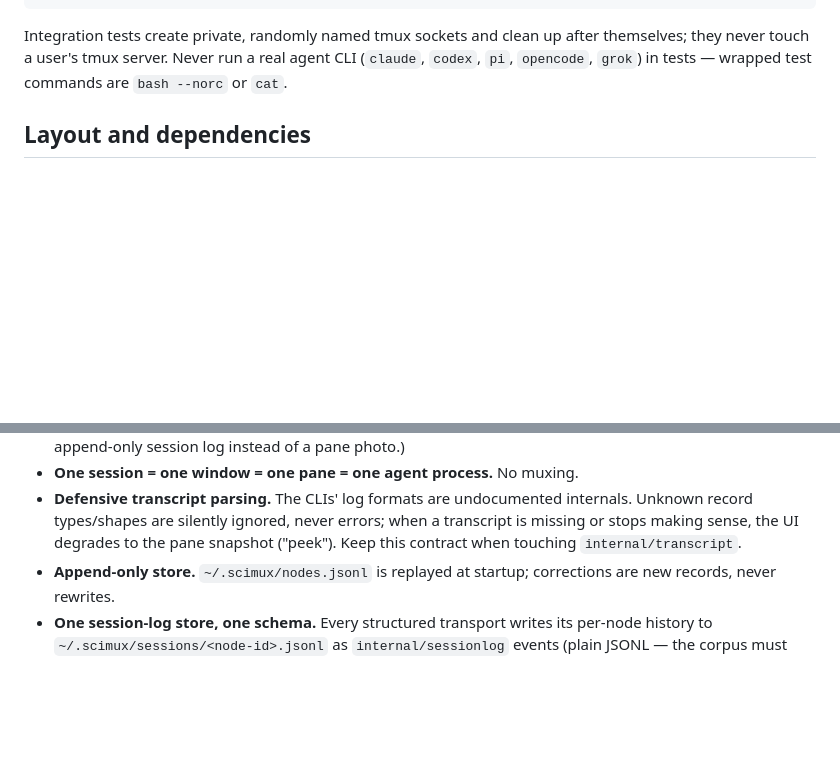
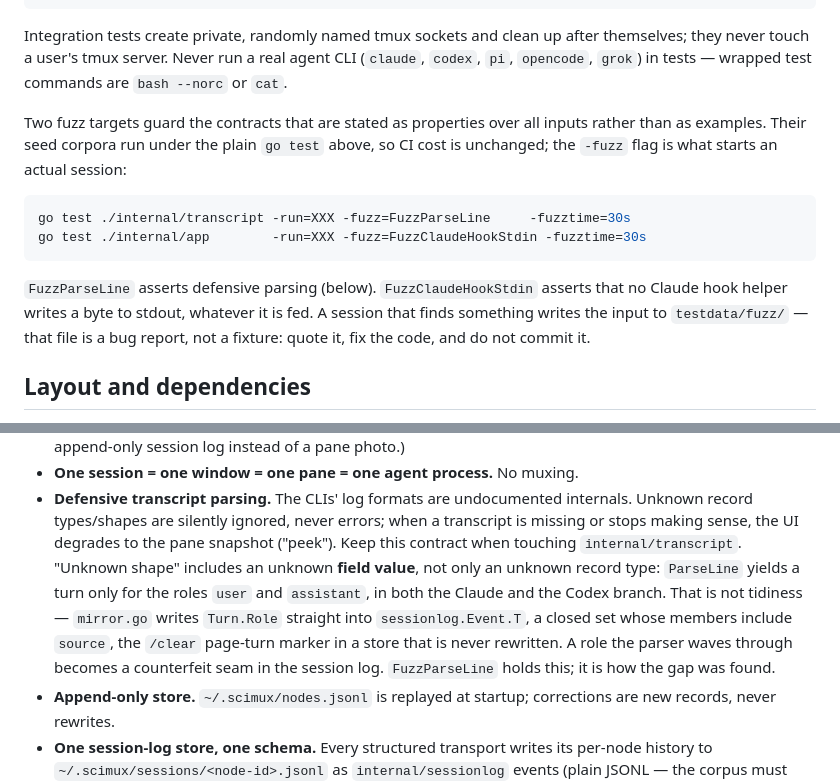
Before and after one commit to scimux/scimux, a Markdown page: AGENTS.md, 2 parts joined by grey strips. GitHub-like rendering; blank space fills up the shorter version.

Commit message:
docs(agents): record the fuzz targets and the parser's role rule
The charter described defensive parsing as ignoring unknown record types. The
gap FuzzParseLine found was an unknown *field value* — a message.role the
parser waved through into sessionlog.Event.T, a closed set including "source".
State the role rule where the invariant lives, with the consumer that makes it
load-bearing, so it is not simplified away again.

Also document how to run the two fuzz targets, and that a testdata/fuzz file
is a bug report rather than a fixture.

Co-Authored-By: Claude Opus 5 <noreply@anthropic.com>

````diff
--- a/AGENTS.md
+++ b/AGENTS.md
@@ -18,6 +18,22 @@ Integration tests create private, randomly named tmux sockets and clean up
 after themselves; they never touch a user's tmux server. Never run a real
 agent CLI (`claude`, `codex`, `pi`, `opencode`, `grok`) in tests — wrapped
 test commands are `bash --norc` or `cat`.
+
+Two fuzz targets guard the contracts that are stated as properties over all
+inputs rather than as examples. Their seed corpora run under the plain `go
+test` above, so CI cost is unchanged; the `-fuzz` flag is what starts an
+actual session:
+
+```sh
+go test ./internal/transcript -run=XXX -fuzz=FuzzParseLine     -fuzztime=30s
+go test ./internal/app        -run=XXX -fuzz=FuzzClaudeHookStdin -fuzztime=30s
+```
+
+`FuzzParseLine` asserts defensive parsing (below). `FuzzClaudeHookStdin`
+asserts that no Claude hook helper writes a byte to stdout, whatever it is
+fed. A session that finds something writes the input to `testdata/fuzz/` —
+that file is a bug report, not a fixture: quote it, fix the code, and do not
+commit it.
 
 ## Layout and dependencies
 
@@ -63,7 +79,14 @@ traceable to the phase that introduced it. Do not mass-rename them as jargon.
   internals. Unknown record types/shapes are silently ignored, never errors;
   when a transcript is missing or stops making sense, the UI degrades to the
   pane snapshot ("peek"). Keep this contract when touching
-  `internal/transcript`.
+  `internal/transcript`. "Unknown shape" includes an unknown **field value**,
+  not only an unknown record type: `ParseLine` yields a turn only for the
+  roles `user` and `assistant`, in both the Claude and the Codex branch. That
+  is not tidiness — `mirror.go` writes `Turn.Role` straight into
+  `sessionlog.Event.T`, a closed set whose members include `source`, the
+  `/clear` page-turn marker in a store that is never rewritten. A role the
+  parser waves through becomes a counterfeit seam in the session log.
+  `FuzzParseLine` holds this; it is how the gap was found.
 - **Append-only store.** `~/.scimux/nodes.jsonl` is replayed at startup;
   corrections are new records, never rewrites.
 - **One session-log store, one schema.** Every structured transport writes its
````
